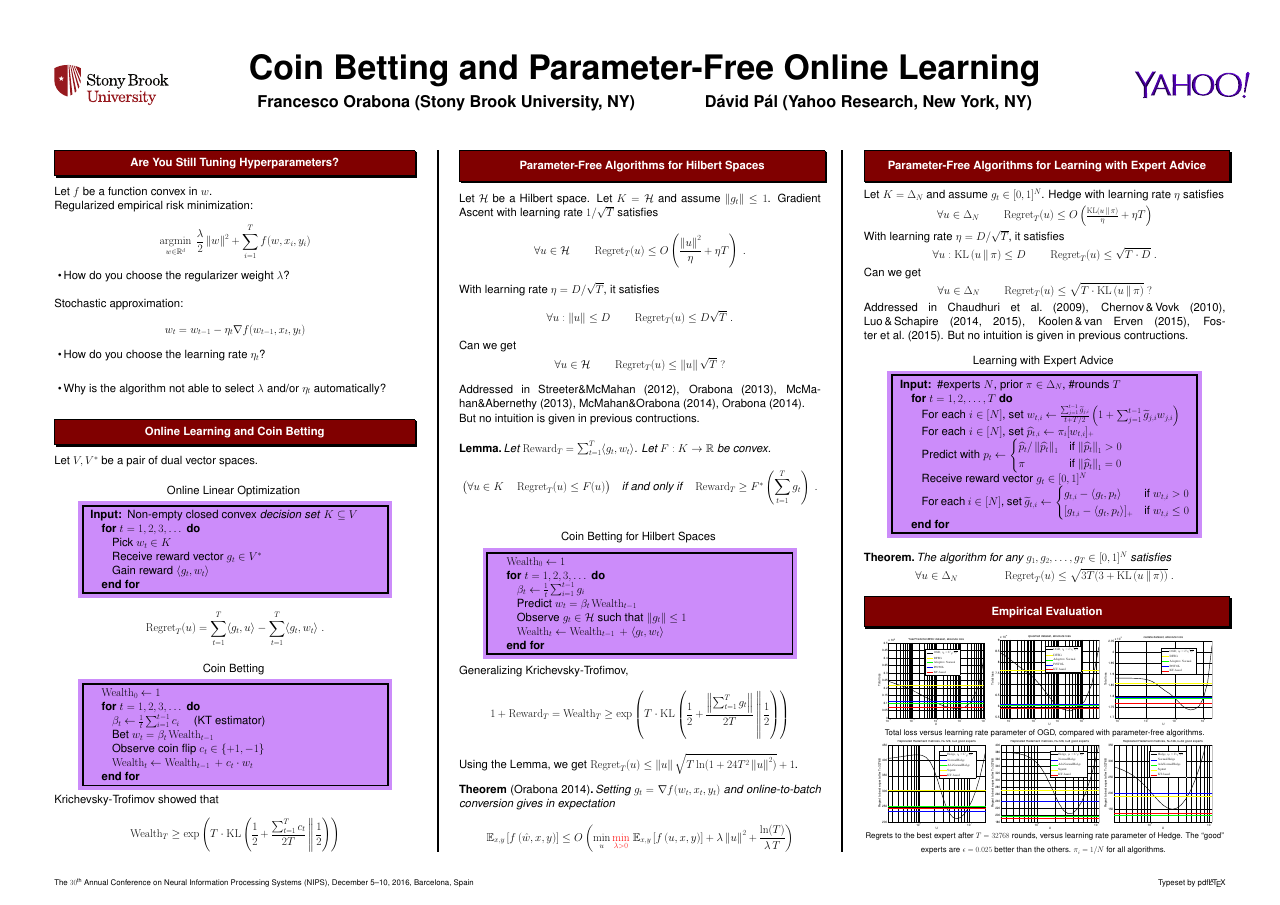
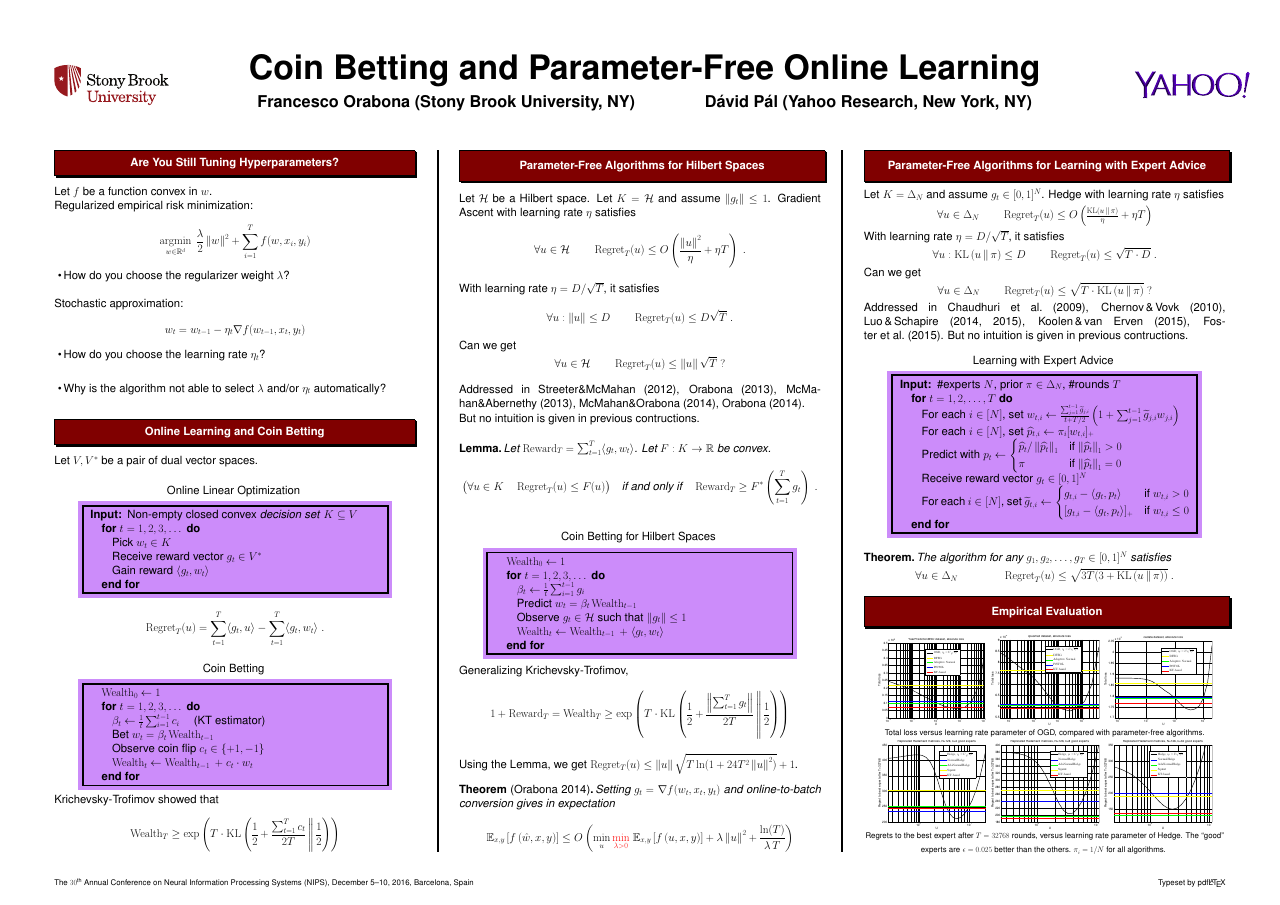
Before and after one commit to DavidPal/coin-betting-and-online-learning, a LaTeX poster (NIPS-2016-poster/poster.tex): the whole page. Compiled offline with pdfLaTeX.

Commit message:
Fix typo

```diff
--- a/NIPS-2016-poster/poster.tex
+++ b/NIPS-2016-poster/poster.tex
@@ -154,7 +154,7 @@ $$
 \section*{Parameter-Free Algorithms for Hilbert Spaces}
 
 Let $\H$ be a Hilbert space. Let $K=\H$ and assume $\norm{g_t} \le 1$.
-Gradient Ascent with learning rate $1/\sqrt{T}$ satisfies
+Gradient Ascent with learning rate $\eta$ satisfies
 $$
 \forall u \in \H \qquad \Regret_T(u) \le O \left( \frac{\norm{u}^2}{\eta} + \eta T \right) \; .
 $$
```
